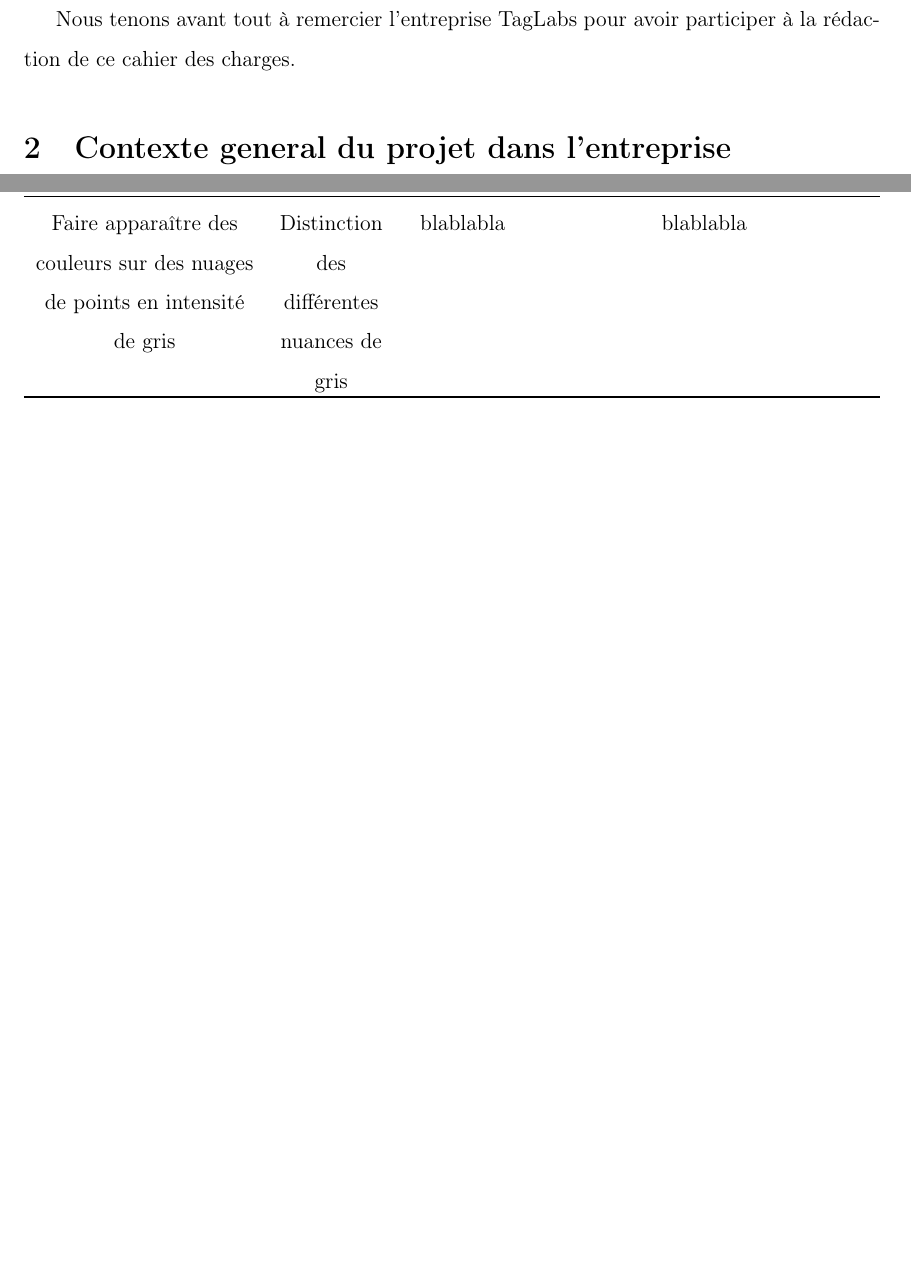
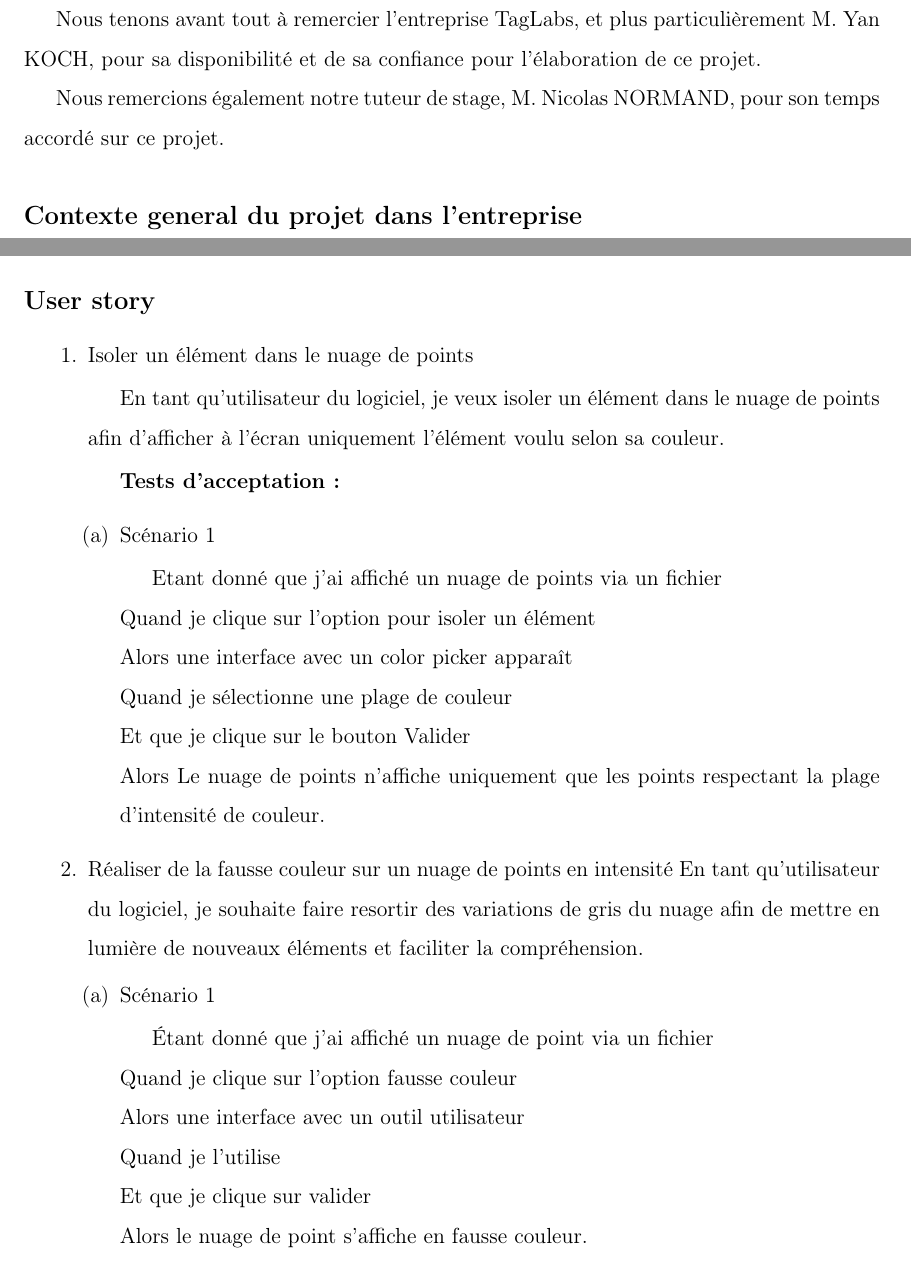
Before and after one commit to ckeleshi/ptrans, a LaTeX document (doc/cahier_des_charges/main.tex): two parts of pages 2 and 4 of 8 before the commit and two parts of pages 2 and 6 of 10 after it, joined at a grey line, cut so that both start at the same text, the shorter picture padded with empty space. Compiled offline with pdfLaTeX.

Commit message:
ajout CU, test d'acceptation et modification des besoins

```diff
--- a/doc/cahier_des_charges/main.tex
+++ b/doc/cahier_des_charges/main.tex
@@ -40,16 +40,17 @@ Version 1.1
 
 \section{Introduction}
 
-Nous tenons avant tout à remercier l'entreprise TagLabs pour avoir participer à la rédaction de ce cahier des charges.
+Nous tenons avant tout à remercier l'entreprise TagLabs, et plus particulièrement M. Yan KOCH, pour sa disponibilité et de sa confiance pour l'élaboration de ce projet.
 
-\section{Contexte general du projet dans l'entreprise}
+Nous remercions également notre tuteur de stage, M. Nicolas NORMAND, pour son temps accordé sur ce projet.
+
+\subsection*{Contexte general du projet dans l'entreprise}
 
 Taglabs est une jeune entreprise créée il y a deux ans par Yan Koch. L’entreprise s’inscrit dans le domaine de la modélisation 3D d’ouvrages. Ils proposent la modélisation et l’exploitation de nuages de points. Mais, ils travaillent surtout en interne sur un logiciel « ScanSap », le but de ce logiciel est d’exploiter les nuages de points 3D avec efficacité et simplicité inégalées.
 
 Voulant continuer leur développement dans ce domaine encore nouveau, l'entreprise cherche maintenant à améliorer leurs outils, afin de compléter l'exploitation des nuages de points. L'ensemble de ces fonctionnalités permettent à leurs clients de pouvoir analyser un environnement en numérique, à un instant précis (qui sera sous la forme d'un scan de nuages de points). Par exemple, une entreprise peut avoir le besoin d'avoir un scan d'une de leur usine, afin d'analyser le positionnement de leurs machines, les potentielles fuites au niveau des tuyaux, etc.
 
 L'équipe qui sera à la charge de ce projet est composé de trois étudiants en informatique à Polytech Nantes. Dans le cadre de la quatrième année dans la formation d'ingénieur informatique, nous devons réaliser un projet transversal avec une entreprise.
-
 \subsection*{MOA}
 
 \noindent\begin{tabu} to \textwidth {X[c]X[c]X[c]X[c]}\toprule
@@ -90,21 +91,3 @@ TODO
 
 \section{Besoins fonctionnels}
 
-\noindent\begin{tabu} to \textwidth {X[c2]X[c]X[c]X[c3]}\toprule
-\thead{Fonctions}&
-\thead{Critères}&
-\thead{Niveaux}&
-\thead{Flexibilité}\\\toprule
-Lire un fichier de données contenant un nuage de points.
-& Type de fichier
-& Fichier au format ASCII
-& L'extension du fichier ainsi que l'ordre des points et des données de ces points est laissé libre. \\\midrule
-Isoler un élément dans un nuage de points donné, selon sa plage de couleur
-& Correspondance entre la plage de couleur désirée et les points isolés.
-Sélection des points appartenant à l'objet ciblé mais de teintes différentes (ombrages, réflexion, ...).
-& blablabla
-& blablabla\\\midrule
-Faire apparaître des couleurs sur des nuages de points en intensité de gris
-& Distinction des différentes nuances de gris
-& blablabla
-& blablabla\\\bottomrule
@@ -110,0 +102,4 @@ Faire apparaître des couleurs sur des nuages de points en intensité de gris
+C & Segmenter le nuage de points en ensembles plus petits
+& Afficher une partie du nuage de points
+& \\\midrule
+M &Isoler un élément dans un nuage de points donné, selon sa plage de couleur
@@ -110,0 +109 @@ Faire apparaître des couleurs sur des nuages de points en intensité de gris
+M & Exporter le nuage de points
@@ -111,2 +113 @@ Faire apparaître des couleurs sur des nuages de points en intensité de gris
 
-\end{tabu}
@@ -113,3 +120,37 @@ Faire apparaître des couleurs sur des nuages de points en intensité de gris
+\subsection*{User story}
+
+\begin{enumerate}
+    \item Isoler un élément dans le nuage de points
+
+En tant qu'utilisateur du logiciel, je veux isoler un élément dans le nuage de points afin d'afficher à l'écran uniquement l'élément voulu selon sa couleur.
+
+\textbf{Tests d'acceptation :}
+
+\begin{enumerate}
+    \item Scénario 1
+
+Etant donné que j'ai affiché un nuage de points via un fichier\\
+Quand je clique sur l'option pour isoler un élément\\
+Alors une interface avec un color picker apparaît\\
+Quand je sélectionne une plage de couleur\\
+Et que je clique sur le bouton Valider\\
+Alors Le nuage de points n'affiche uniquement que les points respectant la plage d'intensité de couleur.
+
+
+\end{enumerate}
+\item Réaliser de la fausse couleur sur un nuage de points en intensité
+En tant qu'utilisateur du logiciel, je souhaite faire resortir des variations de gris du nuage afin de mettre en lumière de nouveaux éléments et faciliter la compréhension.
+\begin{enumerate}
+    \item Scénario 1
+
+Étant donné que j'ai affiché un nuage de point via un fichier\\
+Quand je clique sur l'option fausse couleur\\
+Alors une interface avec un outil utilisateur\\
+Quand je l'utilise\\
+Et que je clique sur valider\\
+Alors le nuage de point s'affiche en fausse couleur.
+\end{enumerate}
+\end{enumerate}
 
 
 \section{Besoins non fonctionnels}
```
Also changed, not shown: doc/cahier_des_charges/main.tex (20 more changed lines).
